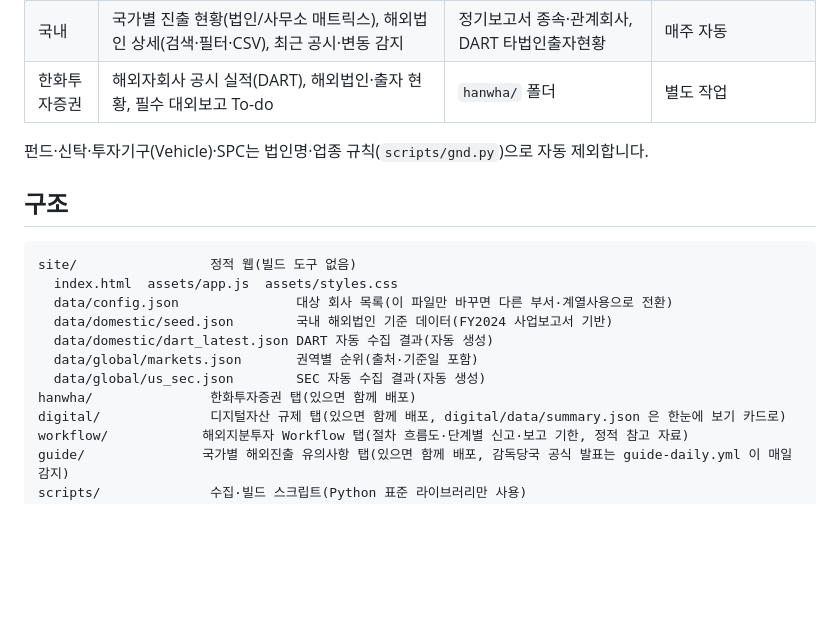
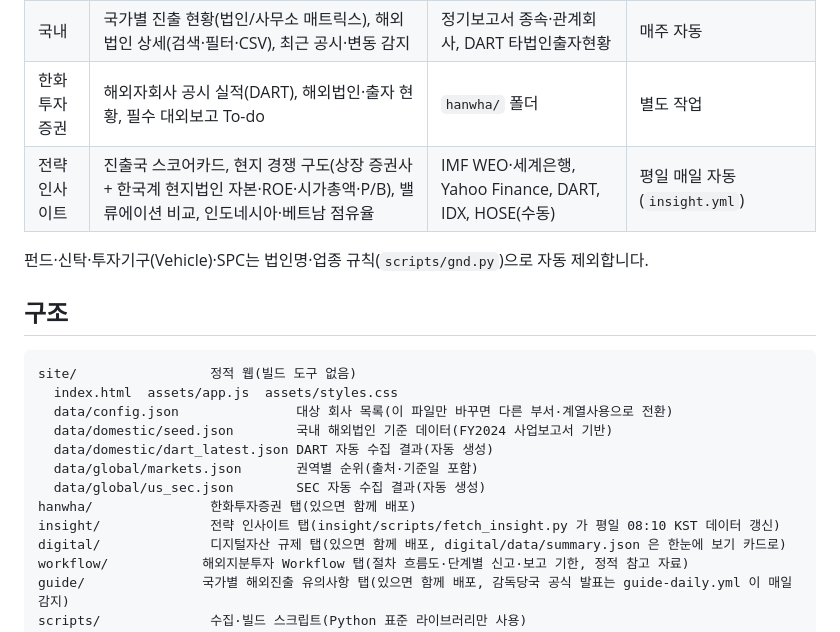
Before and after one commit to hanwha-global/gnt, a Markdown page: README.md, the part around the change. GitHub-like rendering; blank space fills up the shorter version.

Commit message:
README: 전략 인사이트 tab
Co-Authored-By: Claude Opus 5.5 (1M context) <noreply@anthropic.com>
Claude-Session: https://claude.ai/code/session_011gSxC5kGgcLFRpQmfRVPLd

```diff
--- a/README.md
+++ b/README.md
@@ -10,6 +10,7 @@
 | 글로벌 | 권역별 증권사 순위(한국·미국·일본·베트남·싱가포르·인도네시아·아부다비) + 시장별 한국계 현지법인 | DART, SEC EDGAR, 거래소·언론 발표 | 한국·미국 매주 자동 / 그 외 출처·기준일 표기 |
 | 국내 | 국가별 진출 현황(법인/사무소 매트릭스), 해외법인 상세(검색·필터·CSV), 최근 공시·변동 감지 | 정기보고서 종속·관계회사, DART 타법인출자현황 | 매주 자동 |
 | 한화투자증권 | 해외자회사 공시 실적(DART), 해외법인·출자 현황, 필수 대외보고 To-do | `hanwha/` 폴더 | 별도 작업 |
+| 전략 인사이트 | 진출국 스코어카드, 현지 경쟁 구도(상장 증권사 + 한국계 현지법인 자본·ROE·시가총액·P/B), 밸류에이션 비교, 인도네시아·베트남 점유율 | IMF WEO·세계은행, Yahoo Finance, DART, IDX, HOSE(수동) | 평일 매일 자동(`insight.yml`) |
 
 펀드·신탁·투자기구(Vehicle)·SPC는 법인명·업종 규칙(`scripts/gnd.py`)으로 자동 제외합니다.
 
@@ -24,6 +25,7 @@ site/                 정적 웹(빌드 도구 없음)
   data/global/markets.json       권역별 순위(출처·기준일 포함)
   data/global/us_sec.json        SEC 자동 수집 결과(자동 생성)
 hanwha/               한화투자증권 탭(있으면 함께 배포)
+insight/              전략 인사이트 탭(insight/scripts/fetch_insight.py 가 평일 08:10 KST 데이터 갱신)
 digital/              디지털자산 규제 탭(있으면 함께 배포, digital/data/summary.json 은 한눈에 보기 카드로)
 workflow/            해외지분투자 Workflow 탭(절차 흐름도·단계별 신고·보고 기한, 정적 참고 자료)
 guide/               국가별 해외진출 유의사항 탭(있으면 함께 배포, 감독당국 공식 발표는 guide-daily.yml 이 매일 감지)
```
